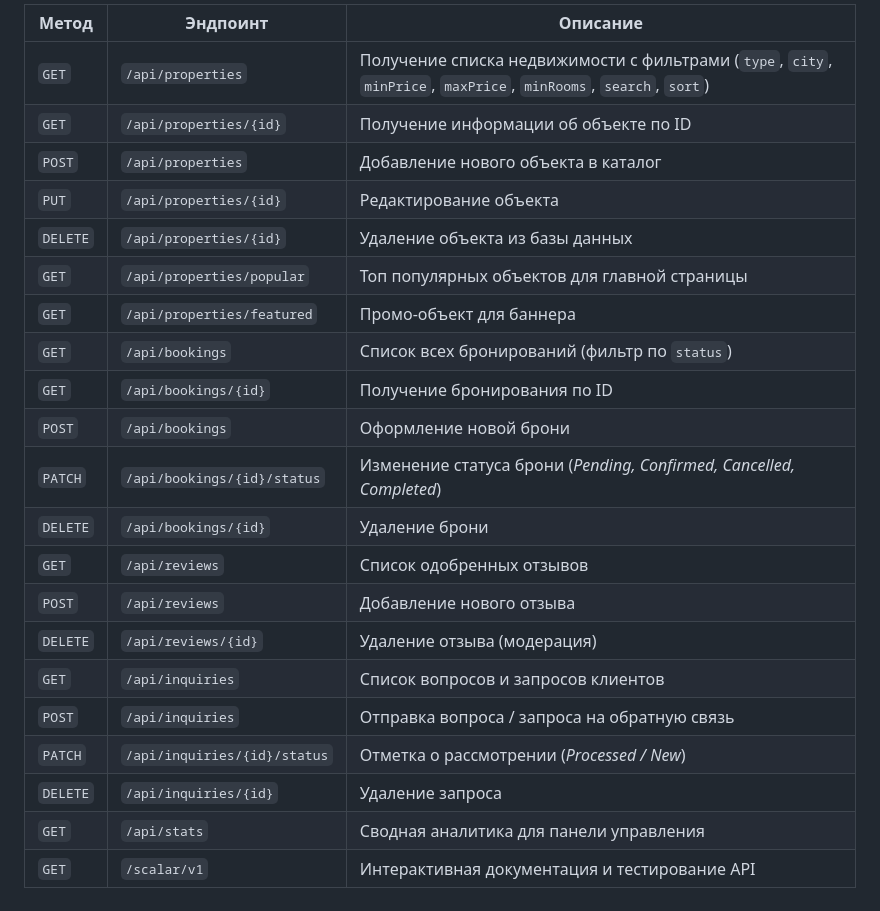
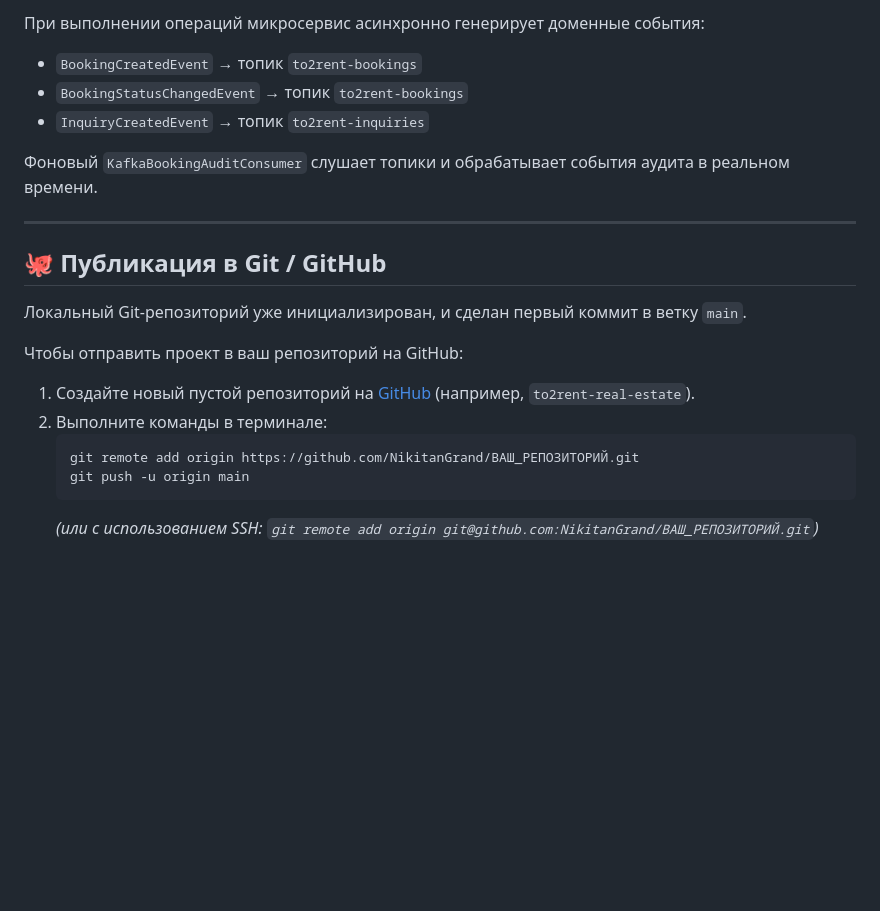
Before and after one commit to nikitangrand/To2rent_Web, a Markdown page: README.md, the part around one of its changes. Drawn GitHub-style; blank space fills up the shorter version.

````diff
--- a/README.md
+++ b/README.md
@@ -90,24 +91,22 @@ dotnet run
 
-| Метод | Эндпоинт | Описание |
-|---|---|---|
-| `GET` | `/api/properties` | Получение списка недвижимости с фильтрами (`type`, `city`, `minPrice`, `maxPrice`, `minRooms`, `search`, `sort`) |
-| `GET` | `/api/properties/{id}` | Получение информации об объекте по ID |
-| `POST` | `/api/properties` | Добавление нового объекта в каталог |
-| `PUT` | `/api/properties/{id}` | Редактирование объекта |
-| `DELETE` | `/api/properties/{id}` | Удаление объекта из базы данных |
-| `GET` | `/api/properties/popular` | Топ популярных объектов для главной страницы |
-| `GET` | `/api/properties/featured` | Промо-объект для баннера |
-| `GET` | `/api/bookings` | Список всех бронирований (фильтр по `status`) |
-| `GET` | `/api/bookings/{id}` | Получение бронирования по ID |
-| `POST` | `/api/bookings` | Оформление новой брони |
-| `PATCH`| `/api/bookings/{id}/status` | Изменение статуса брони (*Pending, Confirmed, Cancelled, Completed*) |
-| `DELETE`| `/api/bookings/{id}` | Удаление брони |
-| `GET` | `/api/reviews` | Список одобренных отзывов |
-| `POST` | `/api/reviews` | Добавление нового отзыва |
-| `DELETE`| `/api/reviews/{id}` | Удаление отзыва (модерация) |
-| `GET` | `/api/inquiries` | Список вопросов и запросов клиентов |
-| `POST` | `/api/inquiries` | Отправка вопроса / запроса на обратную связь |
-| `PATCH`| `/api/inquiries/{id}/status` | Отметка о рассмотрении (*Processed / New*) |
-| `DELETE`| `/api/inquiries/{id}` | Удаление запроса |
-| `GET` | `/api/stats` | Сводная аналитика для панели управления |
-| `GET` | `/scalar/v1` | Интерактивная документация и тестирование API |
+При выполнении операций микросервис асинхронно генерирует доменные события:
+- `BookingCreatedEvent` → топик `to2rent-bookings`
+- `BookingStatusChangedEvent` → топик `to2rent-bookings`
+- `InquiryCreatedEvent` → топик `to2rent-inquiries`
+
+Фоновый `KafkaBookingAuditConsumer` слушает топики и обрабатывает события аудита в реальном времени.
+
+---
+
+## 🐙 Публикация в Git / GitHub
+
+Локальный Git-репозиторий уже инициализирован, и сделан первый коммит в ветку `main`.
+
+Чтобы отправить проект в ваш репозиторий на GitHub:
+1. Создайте новый пустой репозиторий на [GitHub](https://github.com/new) (например, `to2rent-real-estate`).
+2. Выполните команды в терминале:
+   ```bash
+   git remote add origin https://github.com/NikitanGrand/ВАШ_РЕПОЗИТОРИЙ.git
+   git push -u origin main
+   ```
+   *(или с использованием SSH: `git remote add origin git@github.com:NikitanGrand/ВАШ_РЕПОЗИТОРИЙ.git`)*
````
Also changed, not shown: other parts of README.md (+69 -68 lines).
